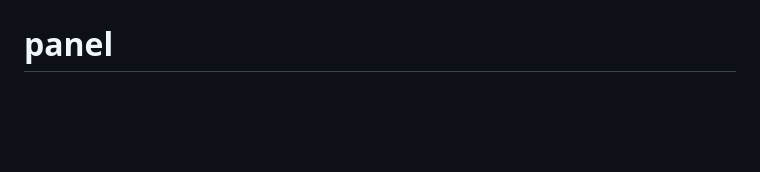
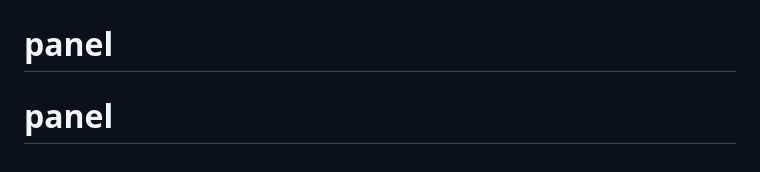
Before and after one commit to MrAbol777/panel, a Markdown page: README.md, the part around the change. GitHub-like rendering; blank space fills up the shorter version.

```diff
--- a/README.md
+++ b/README.md
@@ -240,3 +240,4 @@ If PasarGuard helps you, consider supporting its development:
 # panel2
 # panel2
 # panel
+# panel
```
